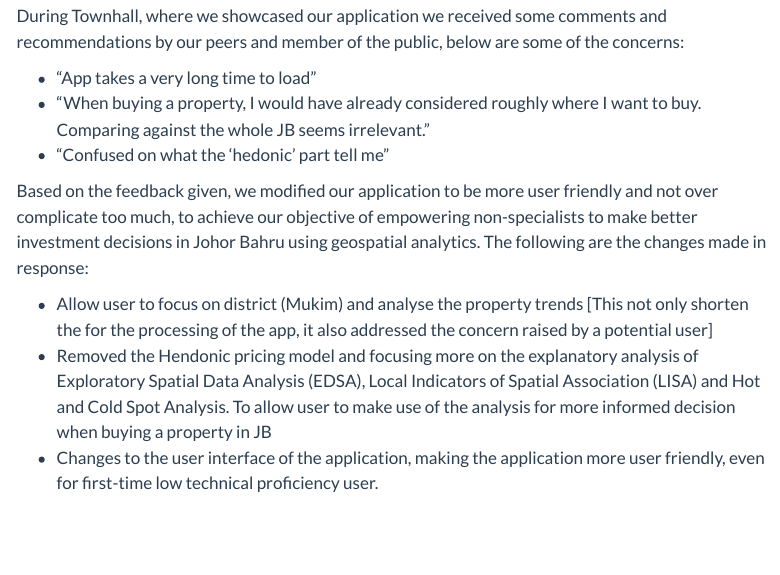
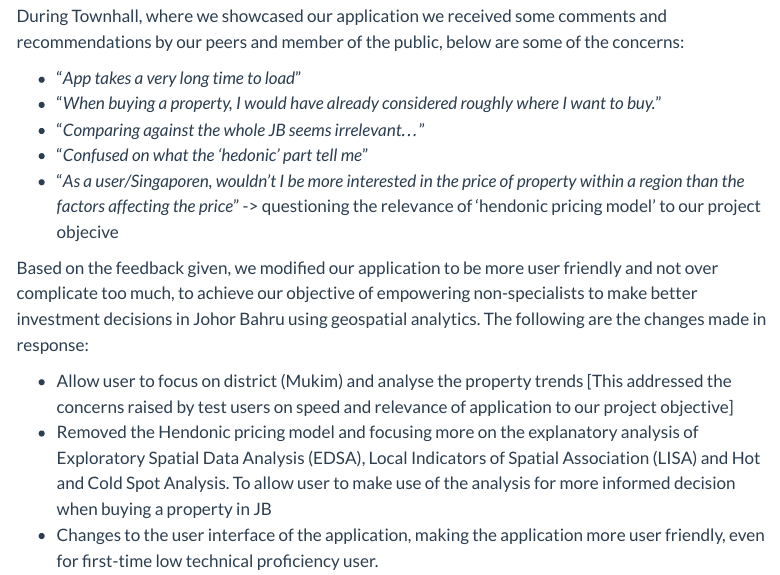
Before and after one commit to seahchihao/IS415_Grp4_JB, a Quarto document (index.qmd): the page in a window 1100 px wide, from 1870 px down. Rendered offline with R 4.5, knitr and Pandoc in place of Quarto, with nearby package versions; menus at the side of the page are left out.

Commit message:
Update home page

```diff
--- a/index.qmd
+++ b/index.qmd
@@ -71,12 +71,14 @@ To enable non-specialists to use geospatial analytics to understand and predict
 ## **Changes made (based on feedbacks received)**
 During Townhall, where we showcased our application we received some comments and recommendations by our peers and member of the public, below are some of the concerns:
 
-- "App takes a very long time to load"
-- "When buying a property, I would have already considered roughly where I want to buy. Comparing against the whole JB seems irrelevant."
-- "Confused on what the 'hedonic' part tell me"
+- "*App takes a very long time to load*"
+- "*When buying a property, I would have already considered roughly where I want to buy.*"
+- "*Comparing against the whole JB seems irrelevant...*"
+- "*Confused on what the 'hedonic' part tell me*"
+- "*As a user/Singaporen, wouldn't I be more interested in the price of property within a region than the factors affecting the price*" -> questioning the relevance of 'hendonic pricing model' to our project objecive
 
 Based on the feedback given, we modified our application to be more user friendly and not over complicate too much, to achieve our objective of empowering non-specialists to make better investment decisions in Johor Bahru using geospatial analytics. The following are the changes made in response:
 
-- Allow user to focus on district (Mukim) and analyse the property trends [This not only shorten the for the processing of the app, it also addressed the concern raised by a potential user]
+- Allow user to focus on district (Mukim) and analyse the property trends [This addressed the concerns raised by test users on speed and relevance of application to our project objective]
 - Removed the Hendonic pricing model and focusing more on the explanatory analysis of Exploratory Spatial Data Analysis (EDSA), Local Indicators of Spatial Association (LISA) and Hot and Cold Spot Analysis. To allow user to make use of the analysis for more informed decision when buying a property in JB
 - Changes to the user interface of the application, making the application more user friendly, even for first-time low technical proficiency user.
```
Also changed, not shown: 2 other files.
